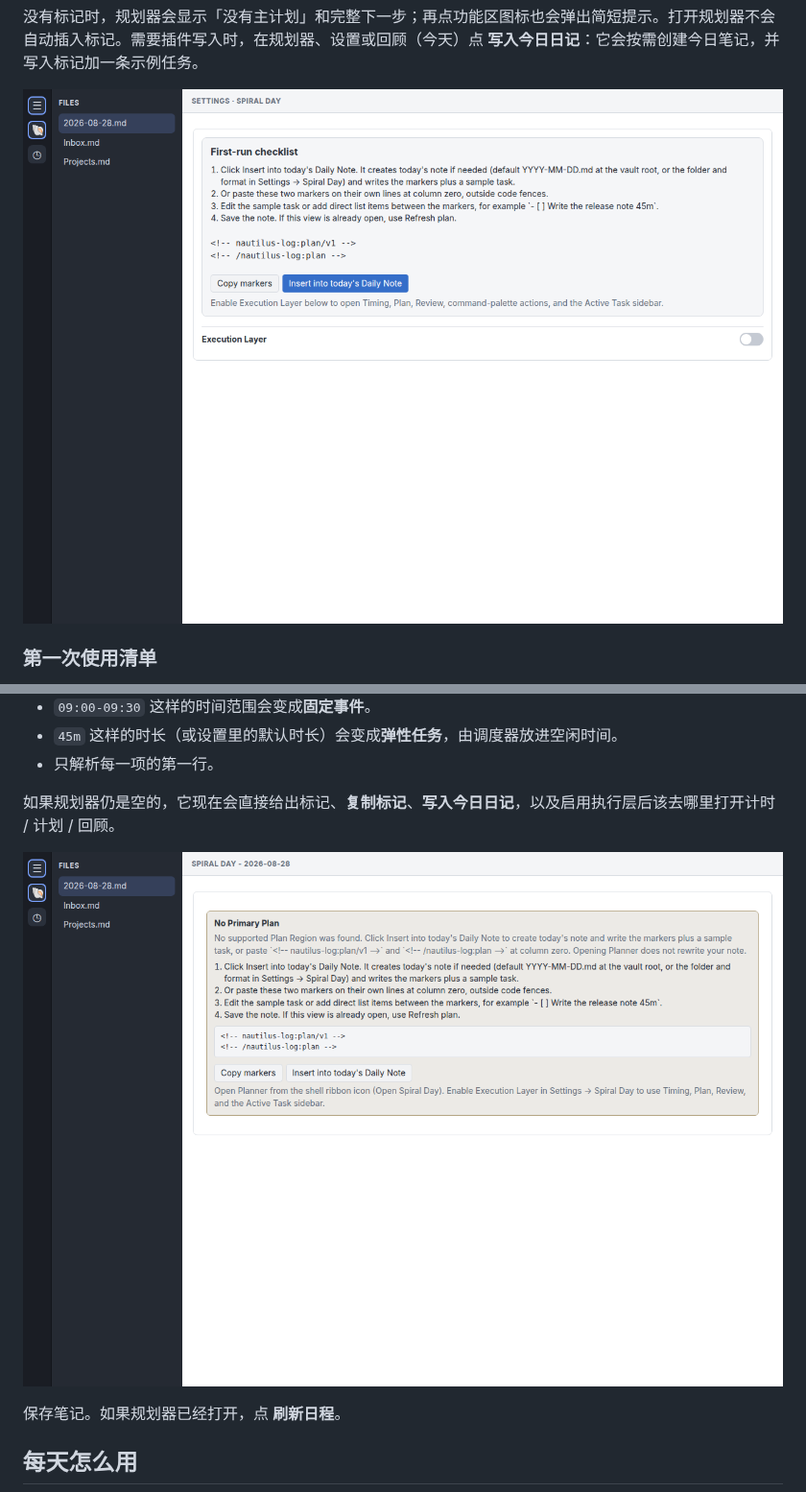
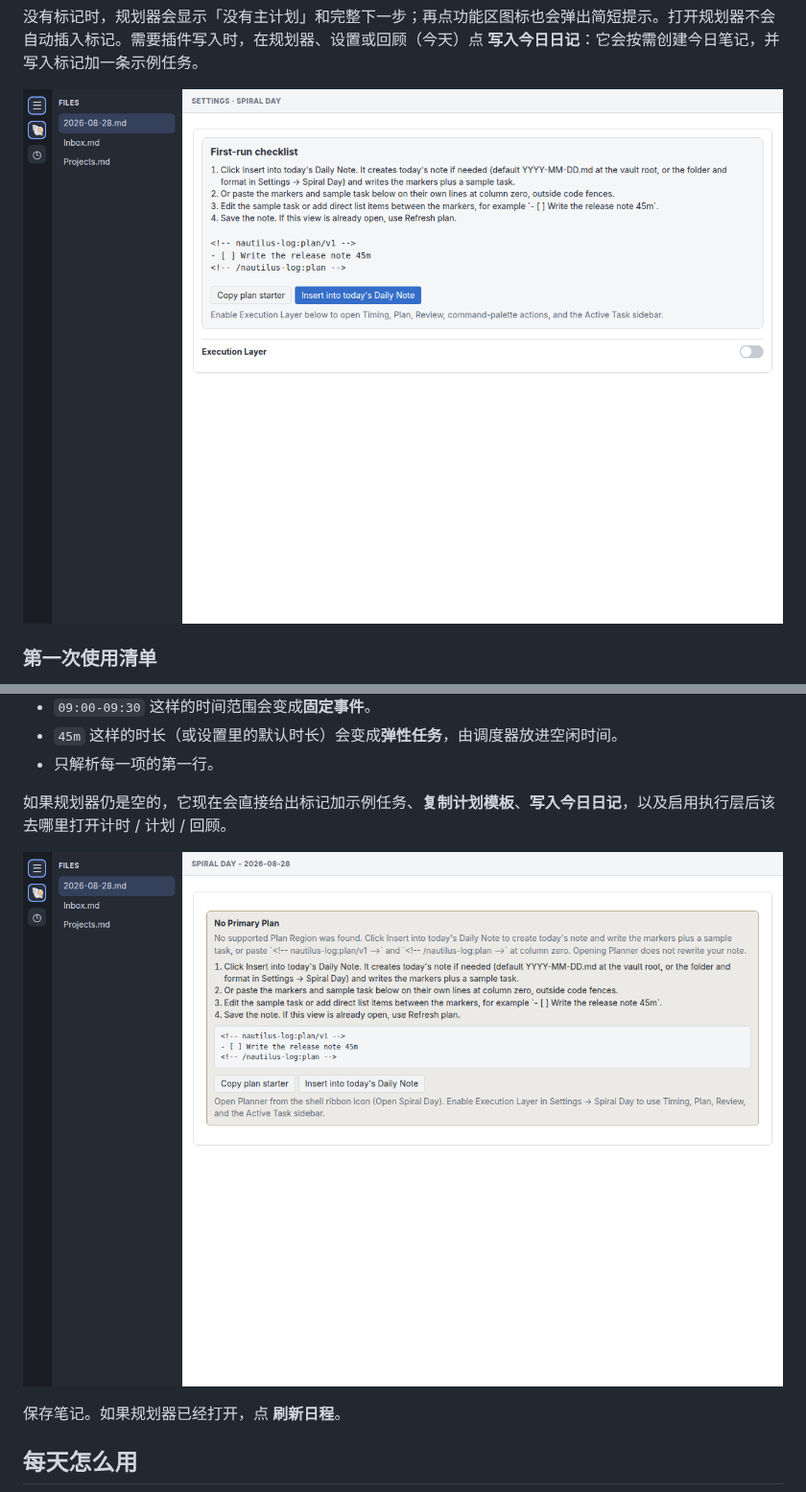
Before and after one commit to oldwinter/obsidian-nautilus-log, a Markdown page: docs/user-guide.zh.md, 2 parts joined by grey strips. Shown at 96% size. Rendered like a GitHub page; pictures changed too: docs/user-guide/images/02-settings-first-run.png, docs/user-guide/images/05-planner-empty-guidance.png.

```diff
--- a/docs/user-guide.zh.md
+++ b/docs/user-guide.zh.md
@@ -77,7 +77,7 @@ Spiral Day 是面向 Obsidian 桌面端的插件：用 Markdown 规划一天，
 - `45m` 这样的时长（或设置里的默认时长）会变成**弹性任务**，由调度器放进空闲时间。
 - 只解析每一项的第一行。
 
-如果规划器仍是空的，它现在会直接给出标记、**复制标记**、**写入今日日记**，以及启用执行层后该去哪里打开计时 / 计划 / 回顾。
+如果规划器仍是空的，它现在会直接给出标记加示例任务、**复制计划模板**、**写入今日日记**，以及启用执行层后该去哪里打开计时 / 计划 / 回顾。
 
 ![规划器空态引导](user-guide/images/05-planner-empty-guidance.png)
 
```
Also changed, not shown: README.md (+2 -2 lines), docs/user-guide.md (+3 -3 lines), docs/user-guide/images/07-enable-execution.png, 7 other files.
